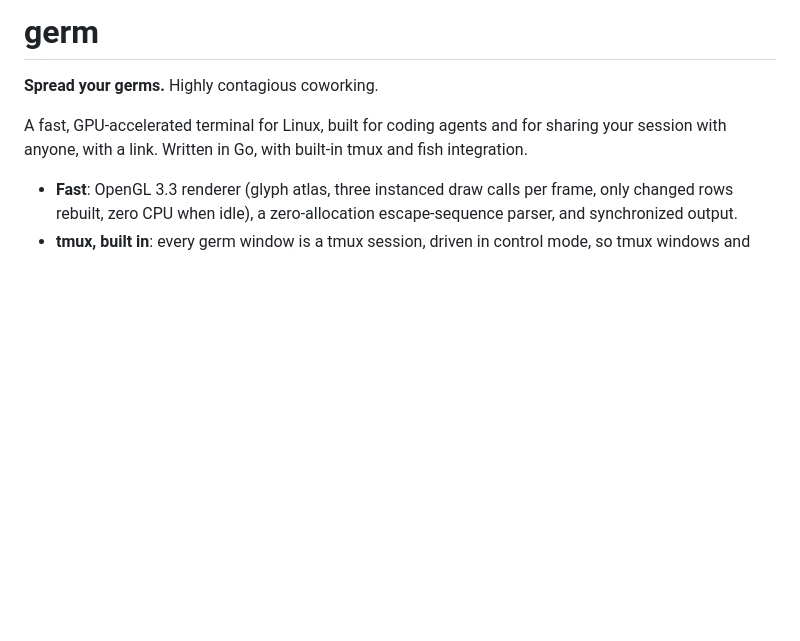
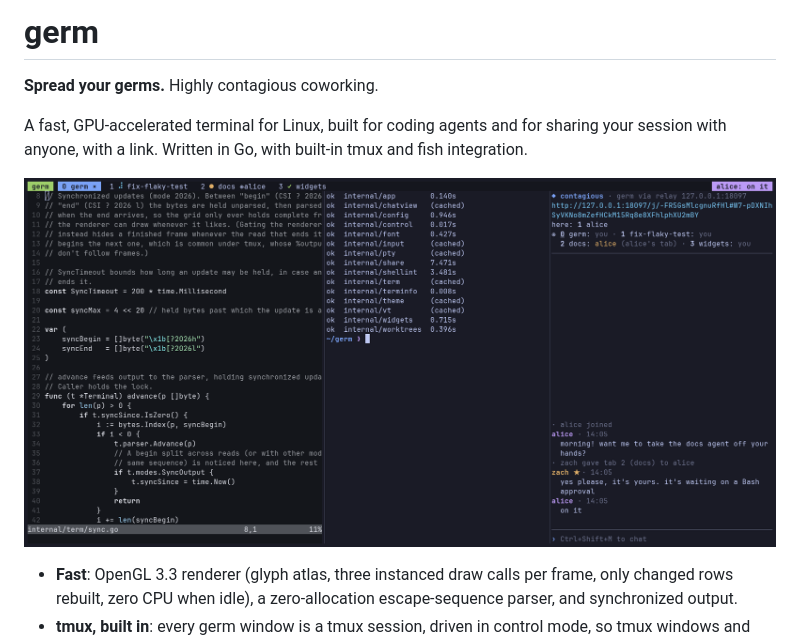
Before and after one commit to zach-monroe/germ, a Markdown page: README.md, the part around the change. Rendered like a GitHub page; pictures changed too: docs/img/screenshot.png (added); blank space fills up the shorter version.

Commit message:
README: a screenshot
docs/img/screenshot.png: code and tests in one tab, three agents in the
tab bar (working, waiting, done), the session shared with alice. Made by
scripts/screenshot.sh on Xvfb, isolated like the e2e tests, so it can be
redone when the UI changes.

Co-Authored-By: Claude Opus 5.5 <noreply@anthropic.com>

```diff
--- a/README.md
+++ b/README.md
@@ -5,6 +5,8 @@
 A fast, GPU-accelerated terminal for Linux, built for coding agents and
 for sharing your session with anyone, with a link. Written in Go, with
 built-in tmux and fish integration.
+
+![germ: code and tests in one tab, three agents in the tab bar (working, waiting on you, done), and the session shared with alice in the chat panel](docs/img/screenshot.png)
 
 - **Fast**: OpenGL 3.3 renderer (glyph atlas, three instanced draw calls per
   frame, only changed rows rebuilt, zero CPU when idle), a zero-allocation
```
Also changed, not shown: 1 other file.
